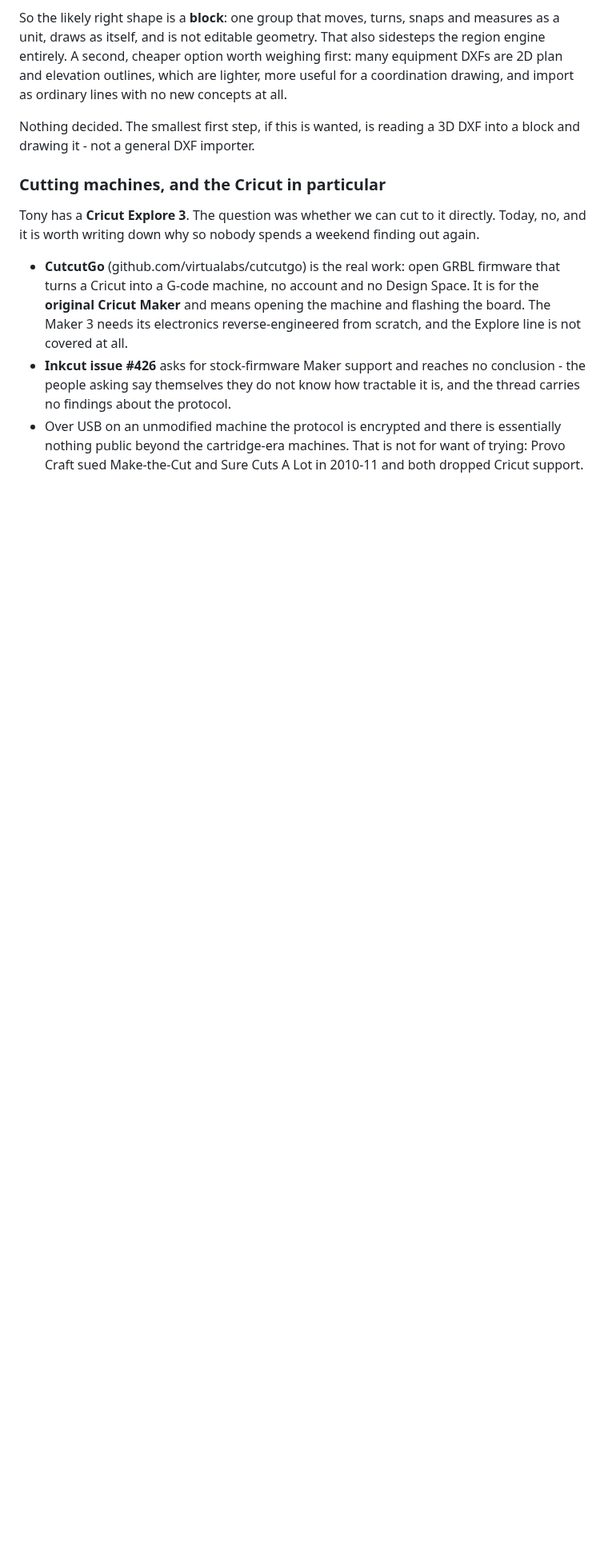
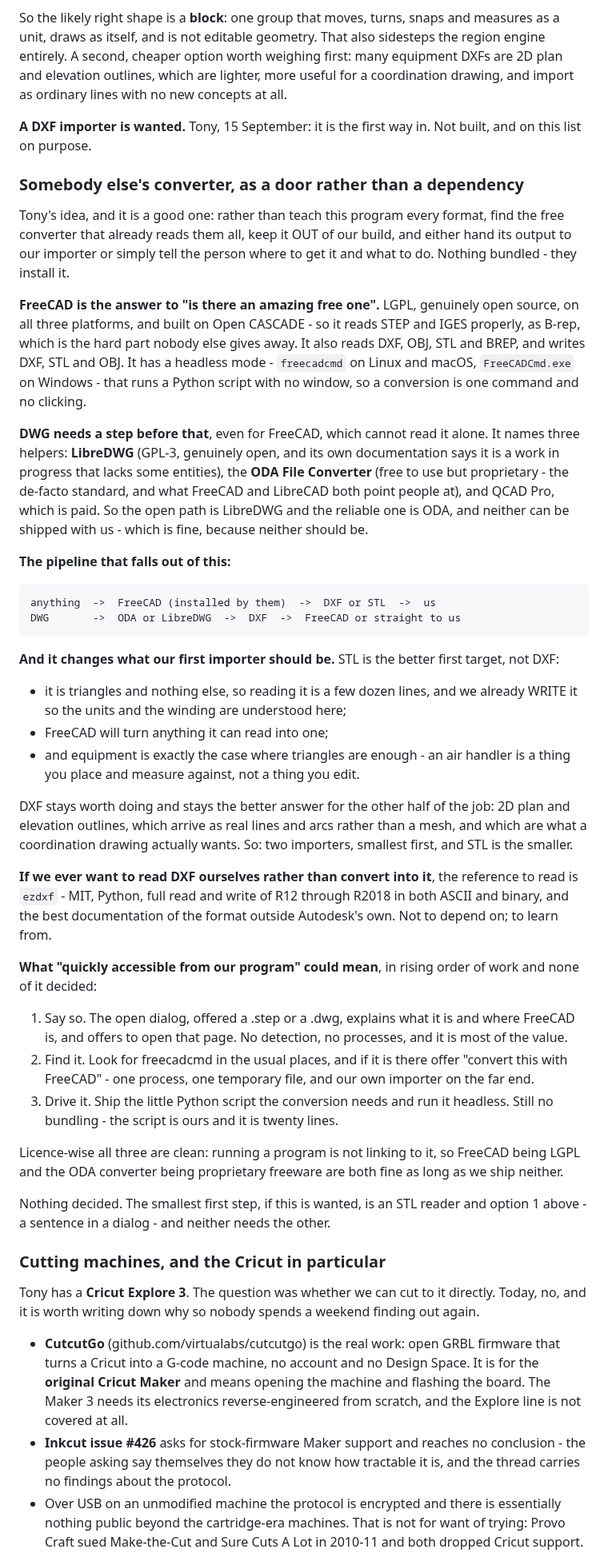
Before and after one commit to TonyStone31/noella-etch-a-sketch, a Markdown page: TODO.md, the part around the change. Shown at 80% size. GitHub-like rendering; blank space fills up the shorter version.

Commit message:
TODO: a DXF importer, and somebody else's converter as a door not a dependency
Research, at Tony's asking, nothing built.

FreeCAD is the free converter worth pointing people at: LGPL, all three
platforms, Open CASCADE underneath so it reads STEP and IGES properly, and a
headless mode that turns a conversion into one command.  DWG needs a step
before it even so - LibreDWG if it must be open, the ODA converter if it must
work - and neither can or should be shipped with us.

The useful consequence is that it changes which importer to write first.  STL
is a few dozen lines, we already write it, FreeCAD turns anything into one,
and for equipment - a thing you place and measure against rather than edit -
triangles are enough.  DXF stays worth doing for the other half: 2D plan and
elevation outlines that arrive as real lines and arcs.  So two importers,
smallest first, and it is not the one either of us assumed.

Also written down: three levels of "quickly accessible from our program",
from a sentence in a dialog up to driving freecadcmd, and the note that
running a program is not linking to it so the licences are clean either way.

Co-Authored-By: Claude Opus 5 (1M context) <noreply@anthropic.com>
Claude-Session: https://claude.ai/code/session_01ApEGexLfVT6UAifDsUsJzq

```diff
--- a/TODO.md
+++ b/TODO.md
@@ -1228,8 +1228,75 @@ weighing first: many equipment DXFs are 2D plan and elevation outlines, which
 are lighter, more useful for a coordination drawing, and import as ordinary
 lines with no new concepts at all.
 
-Nothing decided.  The smallest first step, if this is wanted, is reading a 3D
-DXF into a block and drawing it - not a general DXF importer.
+**A DXF importer is wanted.**  Tony, 15 September: it is the first way in.
+Not built, and on this list on purpose.
+
+### Somebody else's converter, as a door rather than a dependency
+
+Tony's idea, and it is a good one: rather than teach this program every
+format, find the free converter that already reads them all, keep it OUT of
+our build, and either hand its output to our importer or simply tell the
+person where to get it and what to do.  Nothing bundled - they install it.
+
+**FreeCAD is the answer to "is there an amazing free one".**  LGPL, genuinely
+open source, on all three platforms, and built on Open CASCADE - so it reads
+STEP and IGES properly, as B-rep, which is the hard part nobody else gives
+away.  It also reads DXF, OBJ, STL and BREP, and writes DXF, STL and OBJ.  It
+has a headless mode - `freecadcmd` on Linux and macOS, `FreeCADCmd.exe` on
+Windows - that runs a Python script with no window, so a conversion is one
+command and no clicking.
+
+**DWG needs a step before that**, even for FreeCAD, which cannot read it
+alone.  It names three helpers: **LibreDWG** (GPL-3, genuinely open, and its
+own documentation says it is a work in progress that lacks some entities),
+the **ODA File Converter** (free to use but proprietary - the de-facto
+standard, and what FreeCAD and LibreCAD both point people at), and QCAD Pro,
+which is paid.  So the open path is LibreDWG and the reliable one is ODA, and
+neither can be shipped with us - which is fine, because neither should be.
+
+**The pipeline that falls out of this:**
+
+    anything  ->  FreeCAD (installed by them)  ->  DXF or STL  ->  us
+    DWG       ->  ODA or LibreDWG  ->  DXF  ->  FreeCAD or straight to us
+
+**And it changes what our first importer should be.**  STL is the better
+first target, not DXF:
+
+* it is triangles and nothing else, so reading it is a few dozen lines, and
+  we already WRITE it so the units and the winding are understood here;
+* FreeCAD will turn anything it can read into one;
+* and equipment is exactly the case where triangles are enough - an air
+  handler is a thing you place and measure against, not a thing you edit.
+
+DXF stays worth doing and stays the better answer for the other half of the
+job: 2D plan and elevation outlines, which arrive as real lines and arcs
+rather than a mesh, and which are what a coordination drawing actually wants.
+So: two importers, smallest first, and STL is the smaller.
+
+**If we ever want to read DXF ourselves rather than convert into it**, the
+reference to read is `ezdxf` - MIT, Python, full read and write of R12
+through R2018 in both ASCII and binary, and the best documentation of the
+format outside Autodesk's own.  Not to depend on; to learn from.
+
+**What "quickly accessible from our program" could mean**, in rising order of
+work and none of it decided:
+
+1. Say so.  The open dialog, offered a .step or a .dwg, explains what it is
+   and where FreeCAD is, and offers to open that page.  No detection, no
+   processes, and it is most of the value.
+2. Find it.  Look for freecadcmd in the usual places, and if it is there
+   offer "convert this with FreeCAD" - one process, one temporary file, and
+   our own importer on the far end.
+3. Drive it.  Ship the little Python script the conversion needs and run it
+   headless.  Still no bundling - the script is ours and it is twenty lines.
+
+Licence-wise all three are clean: running a program is not linking to it, so
+FreeCAD being LGPL and the ODA converter being proprietary freeware are both
+fine as long as we ship neither.
+
+Nothing decided.  The smallest first step, if this is wanted, is an STL
+reader and option 1 above - a sentence in a dialog - and neither needs the
+other.
 
 ### Cutting machines, and the Cricut in particular
 
```
